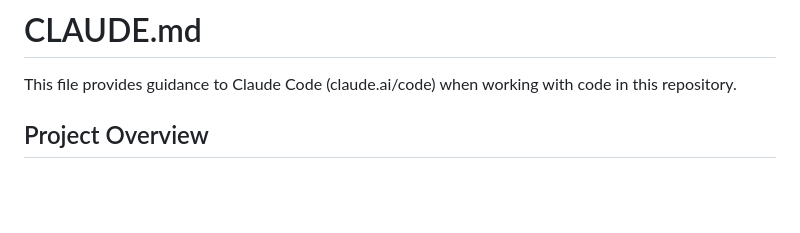
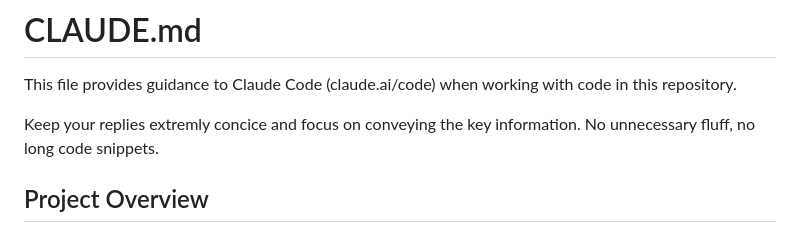
Before and after one commit to saulpark/flask-project, a Markdown page: CLAUDE.md, the part around the change. Drawn GitHub-style; blank space fills up the shorter version.

Commit message:
Update CLAUDE.md with concise communication preference
Added instruction for AI assistants to keep replies extremely concise and focused on key information without unnecessary details.

Co-Authored-By: Claude Sonnet 4.5 <noreply@anthropic.com>

```diff
--- a/CLAUDE.md
+++ b/CLAUDE.md
@@ -1,6 +1,8 @@
 # CLAUDE.md
 
 This file provides guidance to Claude Code (claude.ai/code) when working with code in this repository.
+
+Keep your replies extremly concice and focus on conveying the key information. No unnecessary fluff, no long code snippets.
 
 ## Project Overview
 
```
